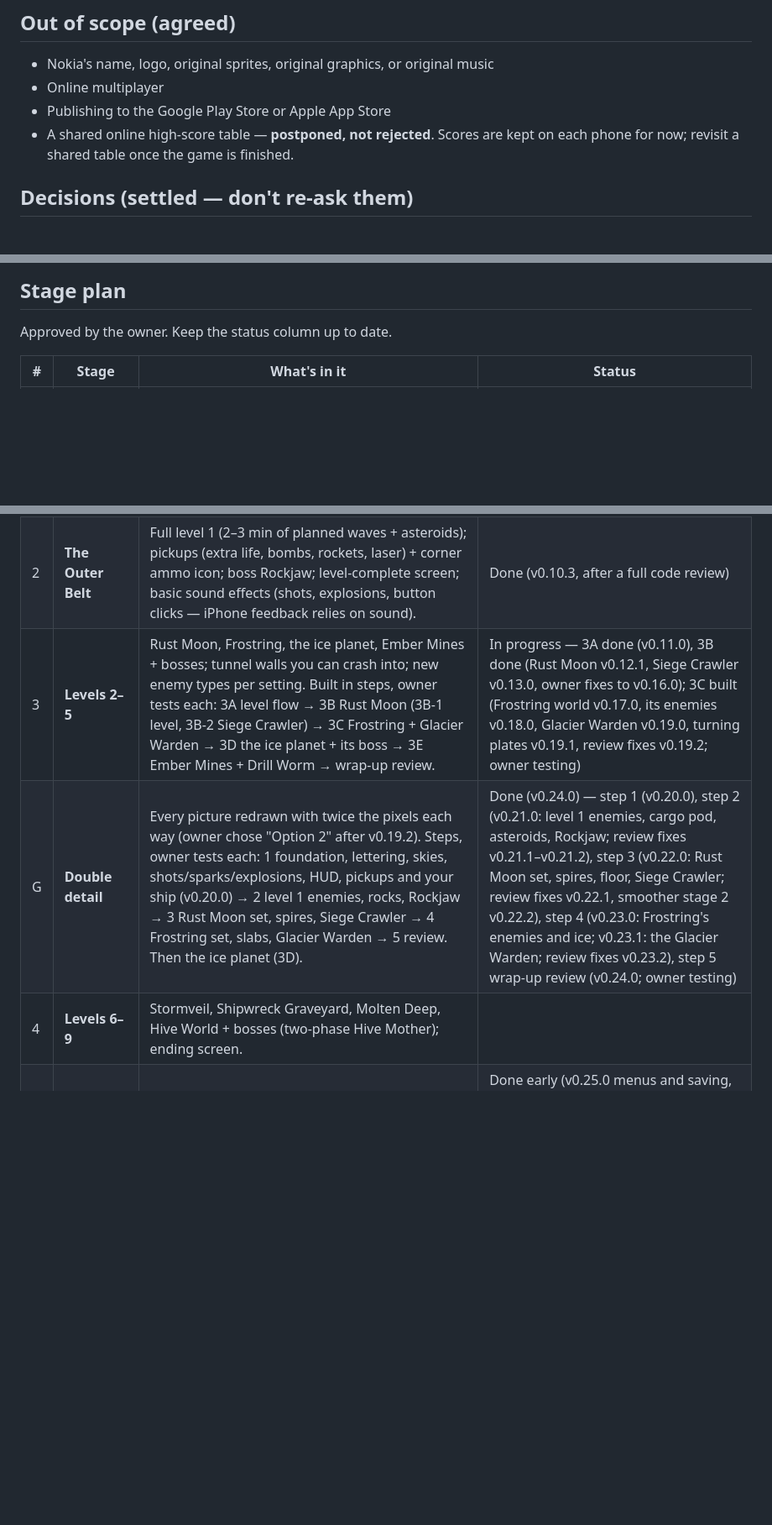
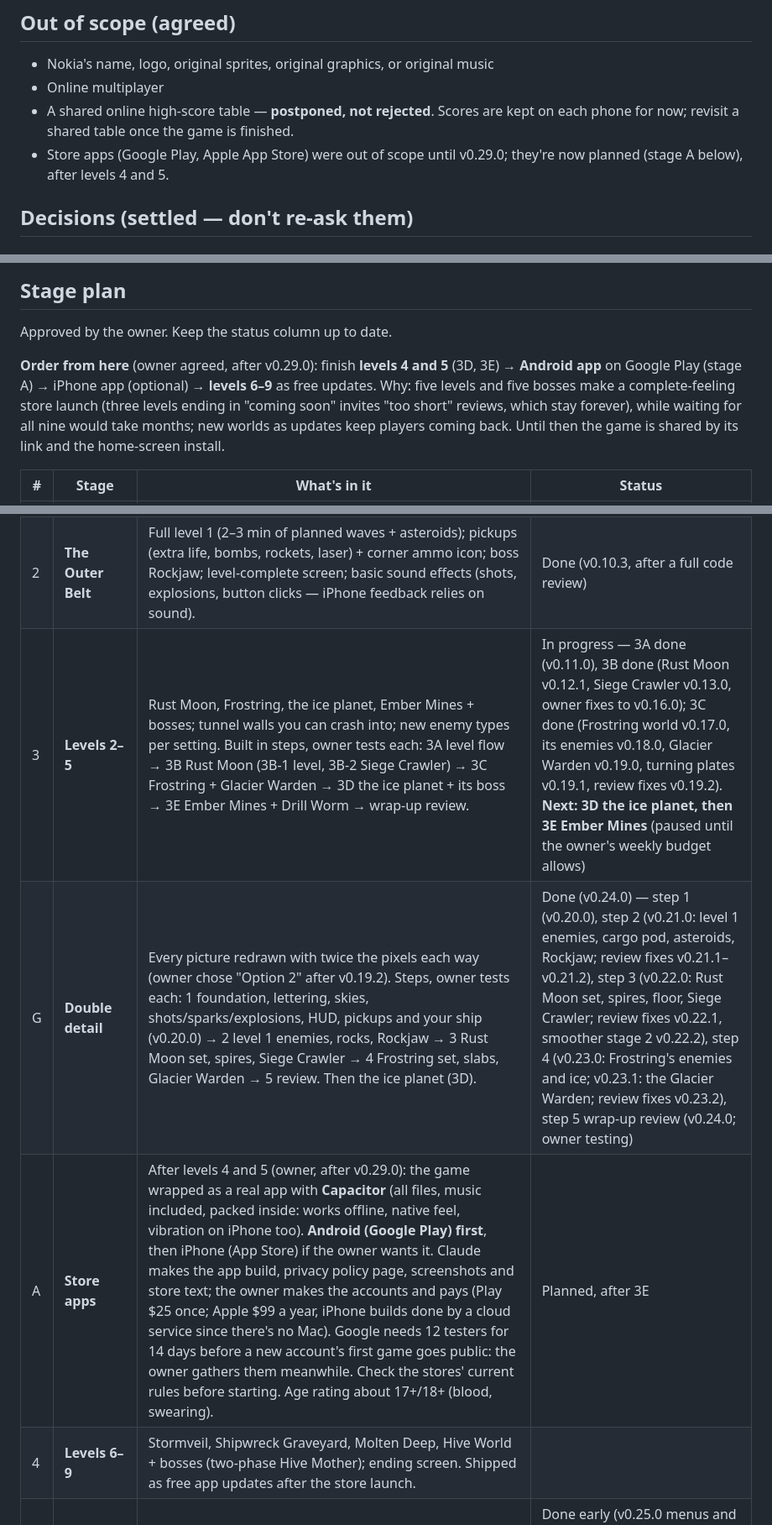
Before and after one commit to FaisalKhalil495/retro-space-shooter, a Markdown page: CLAUDE.md, 3 parts joined by grey strips. Shown at 84% size. GitHub-like rendering; blank space fills up the shorter version.

Commit message:
Rule book: plan store apps after levels 4 and 5
Owner agreed the order: levels 4 and 5, then the Android app on Google
Play (Capacitor), then iPhone if wanted, then levels 6-9 as free updates.
Store apps move out of the out-of-scope list into a new stage A; 3C is
marked done.

Co-Authored-By: Claude Opus 5.5 <noreply@anthropic.com>
Claude-Session: https://claude.ai/code/session_018LoGNSpf9yPrdZyEJhPLuc

```diff
--- a/CLAUDE.md
+++ b/CLAUDE.md
@@ -28,9 +28,10 @@ this story. (Frostring's looks: the invaders moving into the ice ring.)
 
 - Nokia's name, logo, original sprites, original graphics, or original music
 - Online multiplayer
-- Publishing to the Google Play Store or Apple App Store
 - A shared online high-score table — **postponed, not rejected**. Scores are
   kept on each phone for now; revisit a shared table once the game is finished.
+- Store apps (Google Play, Apple App Store) were out of scope until
+  v0.29.0; they're now planned (stage A below), after levels 4 and 5.
 
 ## Decisions (settled — don't re-ask them)
 
@@ -732,13 +733,22 @@ and 5 shown as coming soon. Menus approved from a picture sheet.)
 
 Approved by the owner. Keep the status column up to date.
 
+**Order from here** (owner agreed, after v0.29.0): finish **levels 4 and 5**
+(3D, 3E) → **Android app** on Google Play (stage A) → iPhone app (optional)
+→ **levels 6–9** as free updates. Why: five levels and five bosses make a
+complete-feeling store launch (three levels ending in "coming soon" invites
+"too short" reviews, which stay forever), while waiting for all nine would
+take months; new worlds as updates keep players coming back. Until then the
+game is shared by its link and the home-screen install.
+
 | # | Stage | What's in it | Status |
 |---|-------|--------------|--------|
 | 1 | **First Flight** | Pixel-art ship over a scrolling starfield; full control layout (floating d-pad, Fire + Special, oversized touch areas, light-up, Android vibration); centred game screen clear of the iPhone cutout; "turn sideways" prompt; 3 basic enemies (straight, weaving, shooting); lives, score, game over + tap to play again; auto-pause when switching apps. | Done (v0.1.0) |
 | 2 | **The Outer Belt** | Full level 1 (2–3 min of planned waves + asteroids); pickups (extra life, bombs, rockets, laser) + corner ammo icon; boss Rockjaw; level-complete screen; basic sound effects (shots, explosions, button clicks — iPhone feedback relies on sound). | Done (v0.10.3, after a full code review) |
-| 3 | **Levels 2–5** | Rust Moon, Frostring, the ice planet, Ember Mines + bosses; tunnel walls you can crash into; new enemy types per setting. Built in steps, owner tests each: 3A level flow → 3B Rust Moon (3B-1 level, 3B-2 Siege Crawler) → 3C Frostring + Glacier Warden → 3D the ice planet + its boss → 3E Ember Mines + Drill Worm → wrap-up review. | In progress — 3A done (v0.11.0), 3B done (Rust Moon v0.12.1, Siege Crawler v0.13.0, owner fixes to v0.16.0); 3C built (Frostring world v0.17.0, its enemies v0.18.0, Glacier Warden v0.19.0, turning plates v0.19.1, review fixes v0.19.2; owner testing) |
+| 3 | **Levels 2–5** | Rust Moon, Frostring, the ice planet, Ember Mines + bosses; tunnel walls you can crash into; new enemy types per setting. Built in steps, owner tests each: 3A level flow → 3B Rust Moon (3B-1 level, 3B-2 Siege Crawler) → 3C Frostring + Glacier Warden → 3D the ice planet + its boss → 3E Ember Mines + Drill Worm → wrap-up review. | In progress — 3A done (v0.11.0), 3B done (Rust Moon v0.12.1, Siege Crawler v0.13.0, owner fixes to v0.16.0); 3C done (Frostring world v0.17.0, its enemies v0.18.0, Glacier Warden v0.19.0, turning plates v0.19.1, review fixes v0.19.2). **Next: 3D the ice planet, then 3E Ember Mines** (paused until the owner's weekly budget allows) |
 | G | **Double detail** | Every picture redrawn with twice the pixels each way (owner chose "Option 2" after v0.19.2). Steps, owner tests each: 1 foundation, lettering, skies, shots/sparks/explosions, HUD, pickups and your ship (v0.20.0) → 2 level 1 enemies, rocks, Rockjaw → 3 Rust Moon set, spires, Siege Crawler → 4 Frostring set, slabs, Glacier Warden → 5 review. Then the ice planet (3D). | Done (v0.24.0) — step 1 (v0.20.0), step 2 (v0.21.0: level 1 enemies, cargo pod, asteroids, Rockjaw; review fixes v0.21.1–v0.21.2), step 3 (v0.22.0: Rust Moon set, spires, floor, Siege Crawler; review fixes v0.22.1, smoother stage 2 v0.22.2), step 4 (v0.23.0: Frostring's enemies and ice; v0.23.1: the Glacier Warden; review fixes v0.23.2), step 5 wrap-up review (v0.24.0; owner testing) |
-| 4 | **Levels 6–9** | Stormveil, Shipwreck Graveyard, Molten Deep, Hive World + bosses (two-phase Hive Mother); ending screen. | |
+| A | **Store apps** | After levels 4 and 5 (owner, after v0.29.0): the game wrapped as a real app with **Capacitor** (all files, music included, packed inside: works offline, native feel, vibration on iPhone too). **Android (Google Play) first**, then iPhone (App Store) if the owner wants it. Claude makes the app build, privacy policy page, screenshots and store text; the owner makes the accounts and pays (Play $25 once; Apple $99 a year, iPhone builds done by a cloud service since there's no Mac). Google needs 12 testers for 14 days before a new account's first game goes public: the owner gathers them meanwhile. Check the stores' current rules before starting. Age rating about 17+/18+ (blood, swearing). | Planned, after 3E |
+| 4 | **Levels 6–9** | Stormveil, Shipwreck Graveyard, Molten Deep, Hive World + bosses (two-phase Hive Mother); ending screen. Shipped as free app updates after the store launch. | |
 | 5 | **Menus & Progress** | Title screen, pause button/menu, continue option, "Continue from Level X" remembered, Practice mode, high-score table on the phone. | Done early (v0.25.0 menus and saving, v0.25.1 boss checkpoint, v0.27.0 squadron-badge opening screen and vertical main menu; owner's "make it presentable" request) |
 | 6 | **Music & Polish** | Warm retro music per level + boss music; screen shake, explosions, transitions; "Add to Home Screen" full-screen support (extra Claude suggested); final check on both phones. | Done early for levels 1–3 (v0.26.0: level and title themes, fades between menus and game, home-screen icon and full-screen app, link preview; v0.28.0 final review on both phone sizes; v0.29.0 all-new action music, recorded). New levels add their own music as they're built. |
 
```
